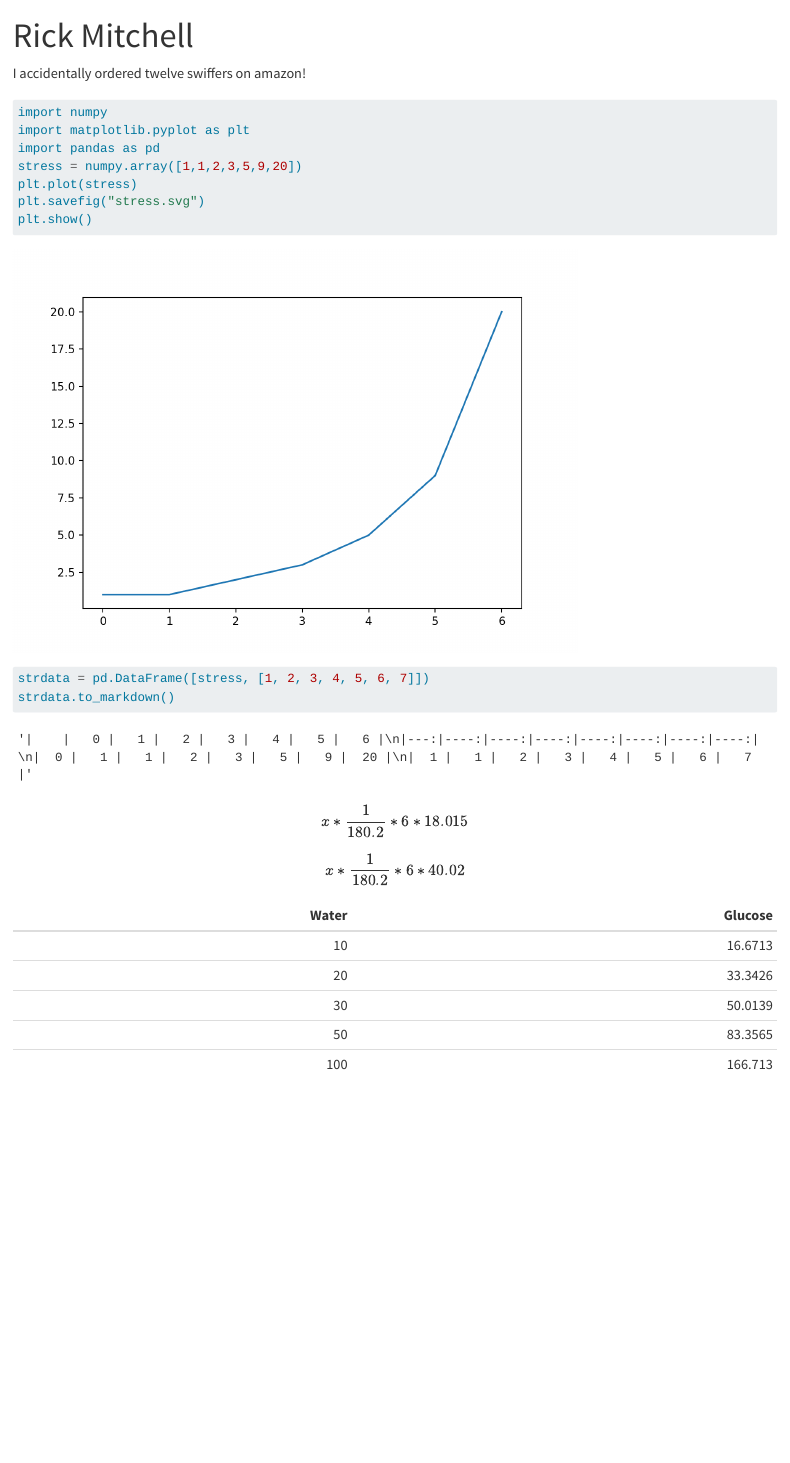
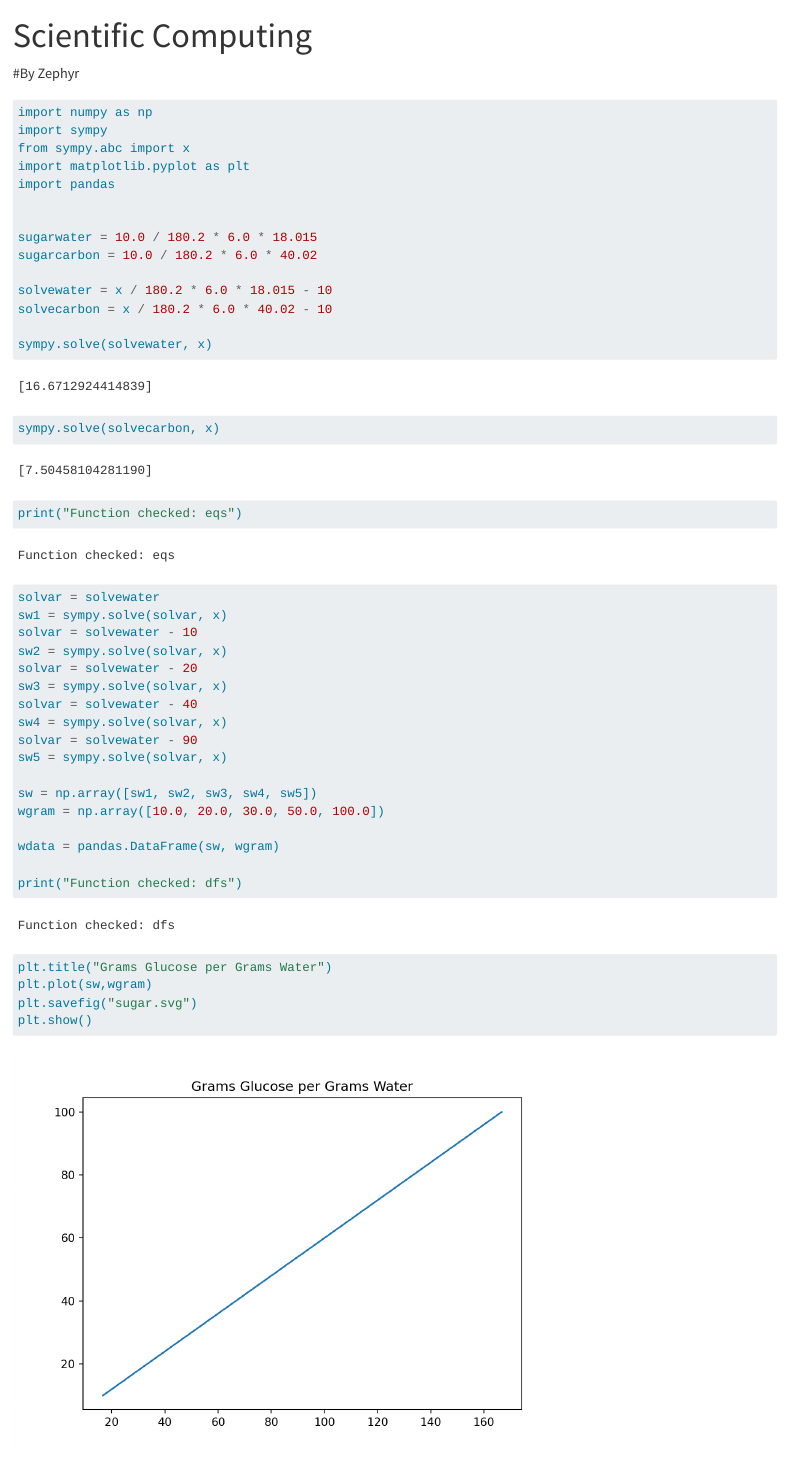
Before and after one commit to Xe-Fr-W-At/final, a Quarto document (index.qmd): the page in a window 1100 px wide, from its top. Rendered offline with R 4.5, knitr and Pandoc in place of Quarto, with nearby package versions.

Commit message:
Update index.qmd

````diff
--- a/index.qmd
+++ b/index.qmd
@@ -1,22 +1,53 @@
 ---
-title: "Rick Mitchell"
+title: "Scientific Computing"
 format:
     html:
         embed-resources: true
 ---
+#By Zephyr
 
-I accidentally ordered twelve swiffers on amazon!
 
 ```{python}
-import numpy
+import numpy as np
+import sympy
+from sympy.abc import x
 import matplotlib.pyplot as plt
-import pandas as pd
-stress = numpy.array([1,1,2,3,5,9,20])
-plt.plot(stress)
-plt.savefig("stress.svg")
+import pandas
+
+
+sugarwater = 10.0 / 180.2 * 6.0 * 18.015
+sugarcarbon = 10.0 / 180.2 * 6.0 * 40.02
+
+solvewater = x / 180.2 * 6.0 * 18.015 - 10
+solvecarbon = x / 180.2 * 6.0 * 40.02 - 10
+
+sympy.solve(solvewater, x)
+sympy.solve(solvecarbon, x)
+
+print("Function checked: eqs")
+
+solvar = solvewater
+sw1 = sympy.solve(solvar, x)
+solvar = solvewater - 10
+sw2 = sympy.solve(solvar, x)
+solvar = solvewater - 20
+sw3 = sympy.solve(solvar, x)
+solvar = solvewater - 40
+sw4 = sympy.solve(solvar, x)
+solvar = solvewater - 90
+sw5 = sympy.solve(solvar, x)
+
+sw = np.array([sw1, sw2, sw3, sw4, sw5])
+wgram = np.array([10.0, 20.0, 30.0, 50.0, 100.0])
+
+wdata = pandas.DataFrame(sw, wgram)
+
+print("Function checked: dfs")
+
+plt.title("Grams Glucose per Grams Water")
+plt.plot(sw,wgram)
+plt.savefig("sugar.svg")
 plt.show()
-strdata = pd.DataFrame([stress, [1, 2, 3, 4, 5, 6, 7]])
-strdata.to_markdown()
 ```
 $$x * \frac{1}{180.2} * 6 * 18.015$$
 $$x * \frac{1}{180.2} * 6 * 40.02$$
````
